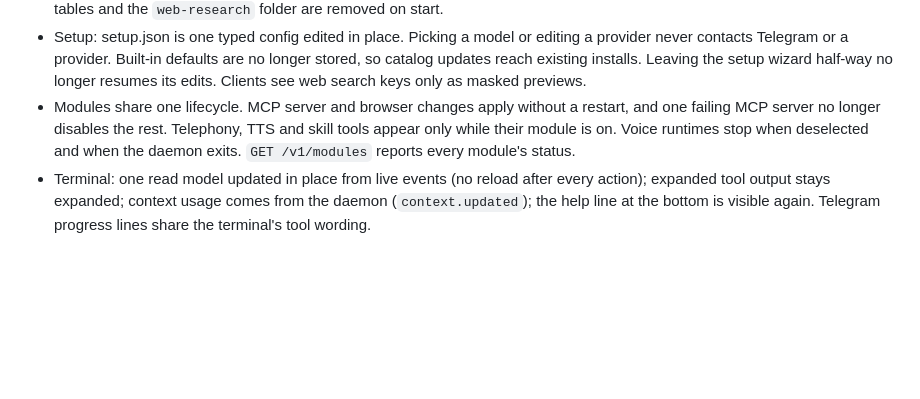
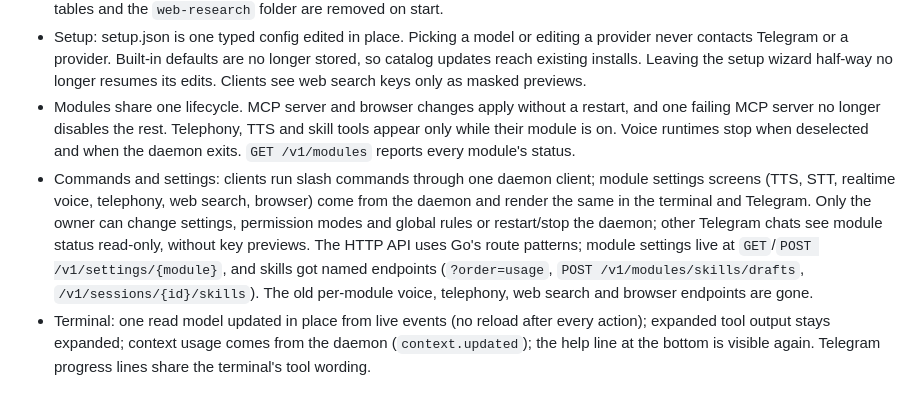
Before and after one commit to Suren878/matrixclaw, a Markdown page: CHANGELOG.md, the part around the change. Rendered like a GitHub page; blank space fills up the shorter version.

Commit message:
docs: changelog for the controlplane rewrite
Co-Authored-By: Claude Opus 5.5 (1M context) <noreply@anthropic.com>

```diff
--- a/CHANGELOG.md
+++ b/CHANGELOG.md
@@ -210,6 +210,16 @@ Design notes for each: `docs/superpowers/specs/2026-10-03-*.md`.
   TTS and skill tools appear only while their module is on. Voice runtimes
   stop when deselected and when the daemon exits. `GET /v1/modules` reports
   every module's status.
+- Commands and settings: clients run slash commands through one daemon
+  client; module settings screens (TTS, STT, realtime voice, telephony, web
+  search, browser) come from the daemon and render the same in the terminal
+  and Telegram. Only the owner can change settings, permission modes and
+  global rules or restart/stop the daemon; other Telegram chats see module
+  status read-only, without key previews. The HTTP API uses Go's route
+  patterns; module settings live at `GET`/`POST /v1/settings/{module}`, and
+  skills got named endpoints (`?order=usage`, `POST /v1/modules/skills/drafts`,
+  `/v1/sessions/{id}/skills`). The old per-module voice, telephony, web search
+  and browser endpoints are gone.
 - Terminal: one read model updated in place from live events (no reload after
   every action); expanded tool output stays expanded; context usage comes from
   the daemon (`context.updated`); the help line at the bottom is visible
```
